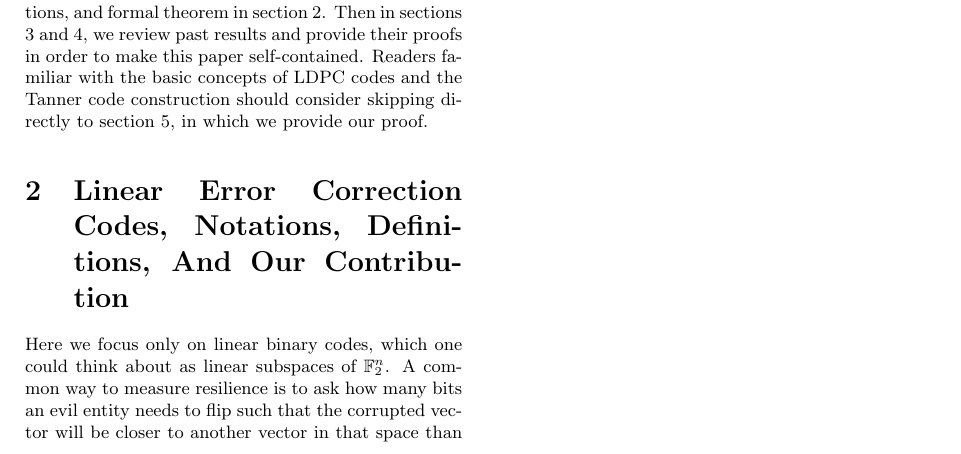
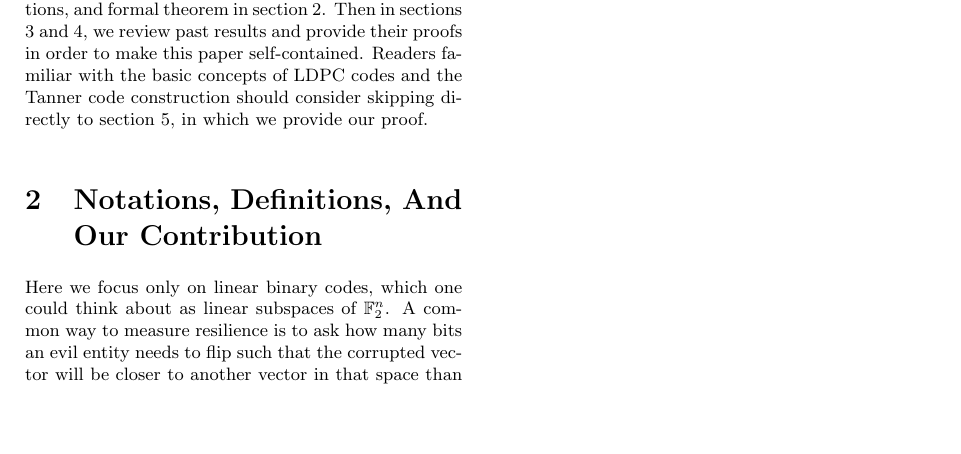
Before and after one commit to dudupo/Academic, a LaTeX document (projects/NLTES_project/rate-distance-bound.tex): part of the page, cut so that both start at the same text, the shorter picture padded with empty space. Compiled offline with pdfLaTeX.

Commit message:
compiling -Wed Oct  5 01:48:50 PM IDT 2022

```diff
--- a/projects/NLTES_project/rate-distance-bound.tex
+++ b/projects/NLTES_project/rate-distance-bound.tex
@@ -50,8 +50,8 @@
   Non-formally, we say that code is good if its distance and rate are scaled linearly in the encoded message length. Besides the fact that good codes are considered efficient in terms of robustness and overhead, they are also vital components in establishing secure multiparty computation \cite{MultiParty} and have a deep connection to probabilistic proofs.
 
 In this work, we show a new upper bound $\PonB $ which tighter than the Singelton bound and holds for any good code. First, we state the notations, definitions, and formal theorem in section 2. Then in sections 3 and 4, we review past results and provide their proofs in order to make this paper self-contained. Readers familiar with the basic concepts of LDPC codes and the Tanner code construction should consider skipping directly to section 5, in which we provide our proof.
-
-\section{Linear Error Correction Codes, Notations, Definitions, And Our Contribution}
+%Linear Error Correction Codes,
+\section{Notations, Definitions, And Our Contribution}
 Here we focus only on linear binary codes, which one could think about as linear subspaces of $\mathbb{F}_{2}^{n}$. A common way to measure resilience is to ask how many bits an evil entity needs to flip such that the corrupted vector will be closer to another vector in that space than the original one. Those ideas were formulated by Hamming, who presented the following definitions.
 \section{Singleton Bound}
 \section{Tanner Code}
```
Also changed, not shown: projects/pdfs/rate-distance-bound.pdf.
